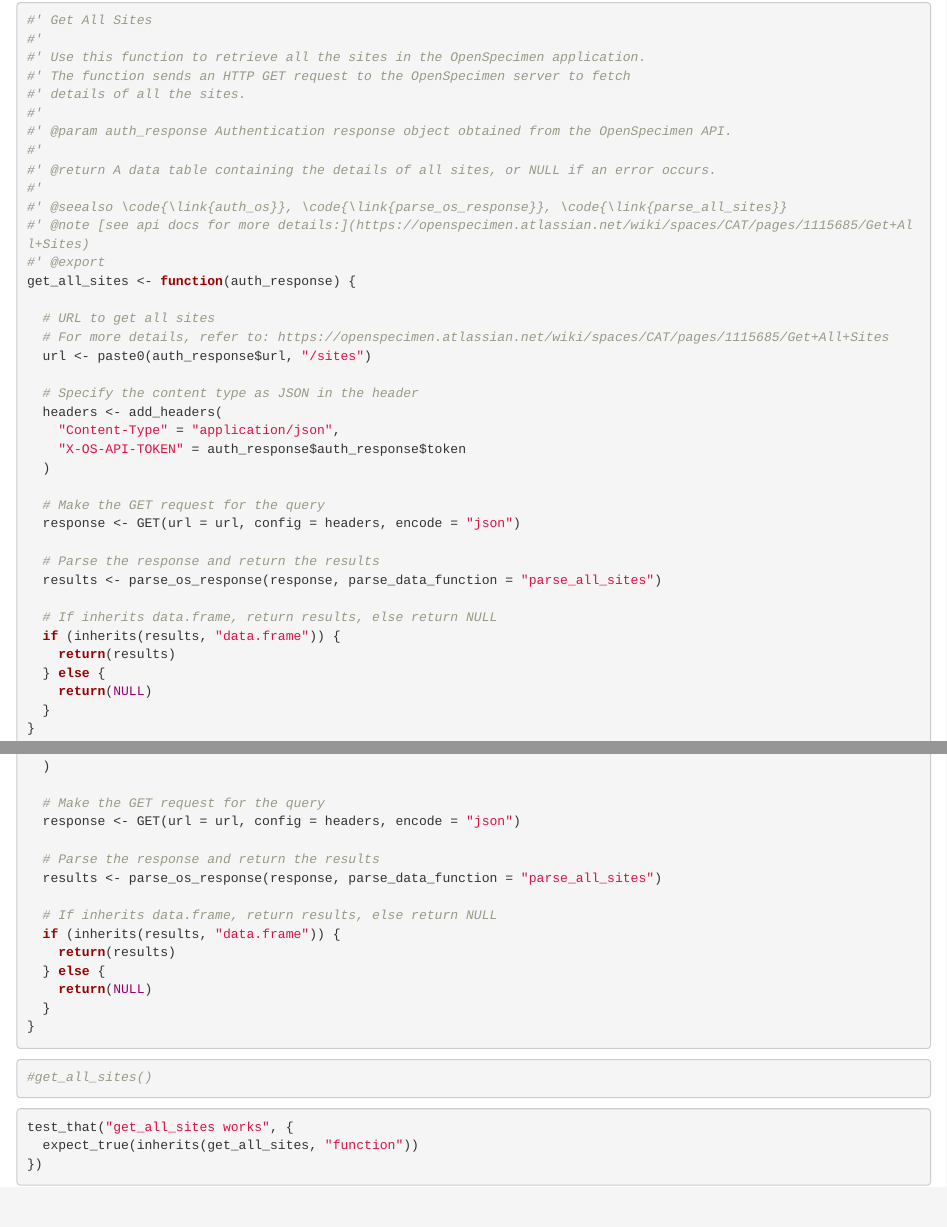
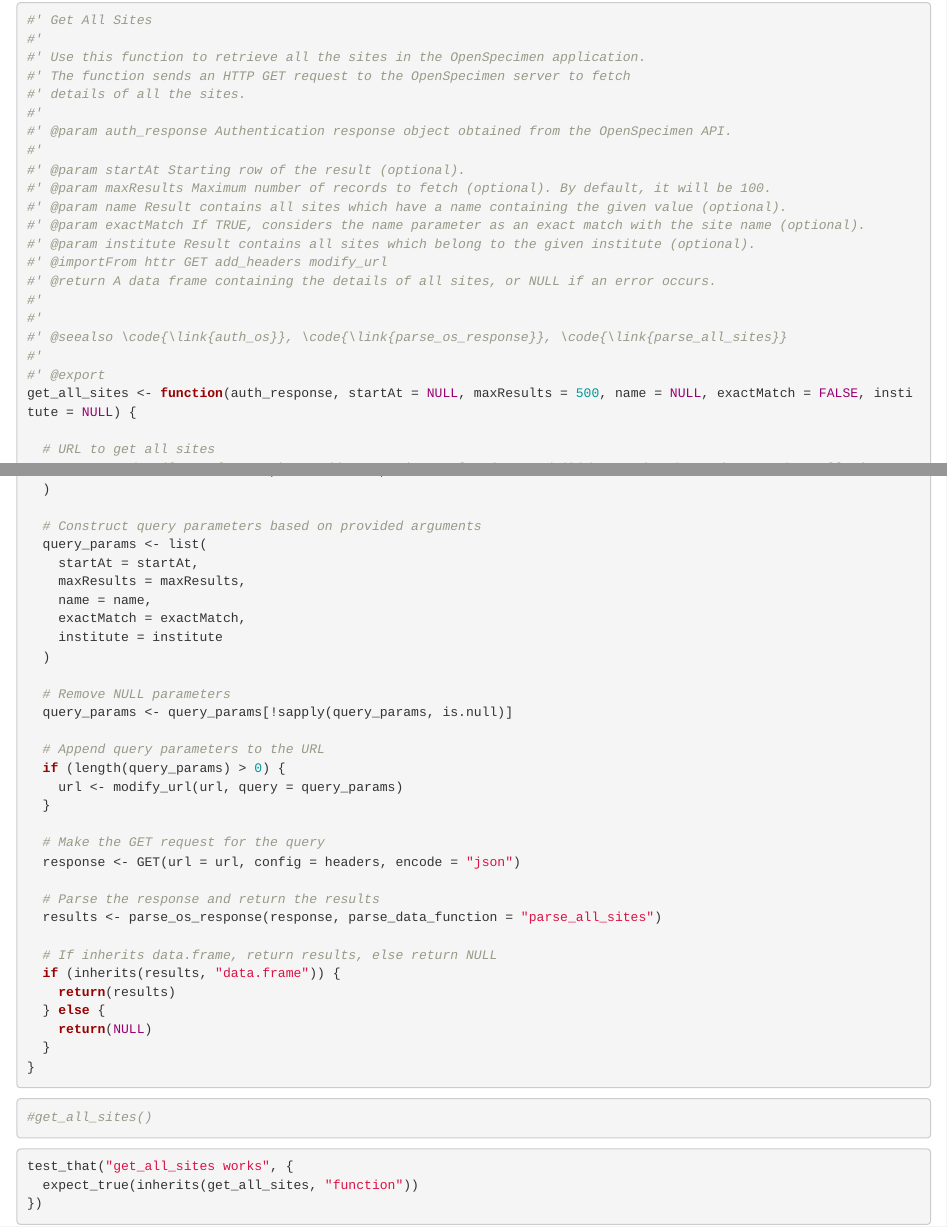
Before and after one commit to finddx/findBiobankR, an R Markdown document (dev/OpenSpecimenAPI.Rmd): the page in a window 1100 px wide, from 2440 px down, and a second part further down, joined at a grey line. Rendered offline with R 4.5, knitr and Pandoc, with nearby package versions; code that draws random numbers runs with fixed seeds of ours; some code elsewhere in the file could not run offline.

Commit message:
all sites function improvements

```diff
--- a/dev/OpenSpecimenAPI.Rmd
+++ b/dev/OpenSpecimenAPI.Rmd
@@ -1211,12 +1211,19 @@ test_that("get_bulk_order_items works", {
 #'
 #' @param auth_response Authentication response object obtained from the OpenSpecimen API.
 #'
-#' @return A data table containing the details of all sites, or NULL if an error occurs.
+#' @param startAt Starting row of the result (optional).
+#' @param maxResults Maximum number of records to fetch (optional). By default, it will be 100.
+#' @param name Result contains all sites which have a name containing the given value (optional).
+#' @param exactMatch If TRUE, considers the name parameter as an exact match with the site name (optional).
+#' @param institute Result contains all sites which belong to the given institute (optional).
+#' @importFrom httr GET add_headers modify_url
+#' @return A data frame containing the details of all sites, or NULL if an error occurs.
+#'
 #'
 #' @seealso \code{\link{auth_os}}, \code{\link{parse_os_response}}, \code{\link{parse_all_sites}}
-#' @note [see api docs for more details:](https://openspecimen.atlassian.net/wiki/spaces/CAT/pages/1115685/Get+All+Sites)
+#'
 #' @export
-get_all_sites <- function(auth_response) {
+get_all_sites <- function(auth_response, startAt = NULL, maxResults = 500, name = NULL, exactMatch = FALSE, institute = NULL) {
 
   # URL to get all sites
   # For more details, refer to: https://openspecimen.atlassian.net/wiki/spaces/CAT/pages/1115685/Get+All+Sites
@@ -1227,6 +1234,23 @@ get_all_sites <- function(auth_response) {
     "Content-Type" = "application/json",
     "X-OS-API-TOKEN" = auth_response$auth_response$token
   )
+
+  # Construct query parameters based on provided arguments
+  query_params <- list(
+    startAt = startAt,
+    maxResults = maxResults,
+    name = name,
+    exactMatch = exactMatch,
+    institute = institute
+  )
+
+  # Remove NULL parameters
+  query_params <- query_params[!sapply(query_params, is.null)]
+
+  # Append query parameters to the URL
+  if (length(query_params) > 0) {
+    url <- modify_url(url, query = query_params)
+  }
 
   # Make the GET request for the query
   response <- GET(url = url, config = headers, encode = "json")
```
Also changed, not shown: R/get_all_sites.R (+27 -3 lines), dev/OpenSpecimenAPI.Rmd (1 more changed lines), 2 other files.
